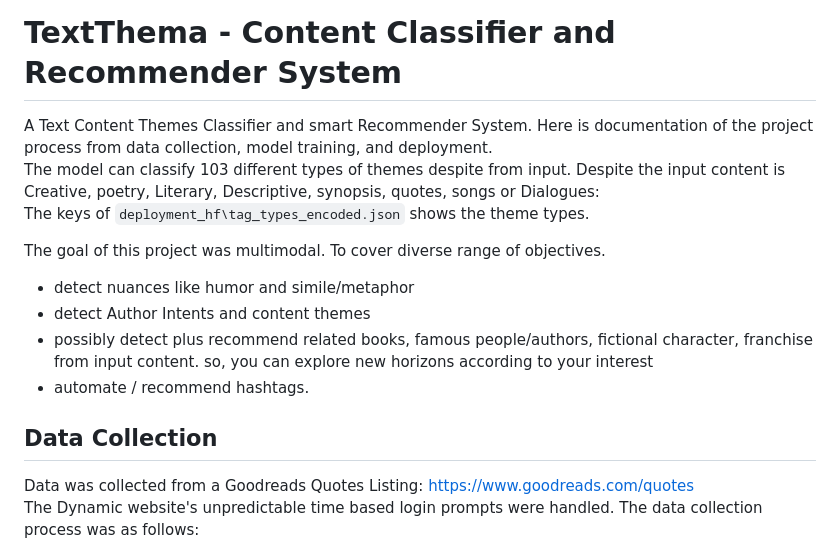
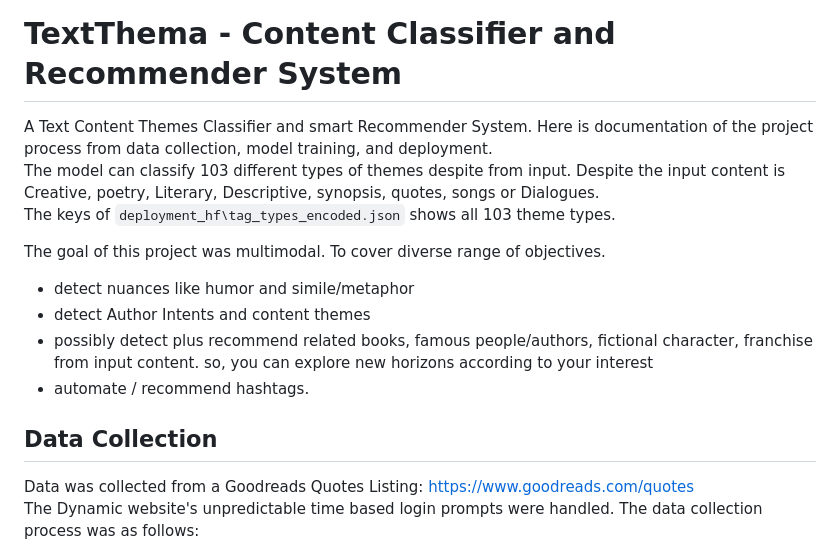
Before and after one commit to tanvir-ishraq/TextThema-Multi-Classifier, a Markdown page: README.md, the part around the change printed below. Drawn GitHub-style.

```diff
--- a/README.md
+++ b/README.md
@@ -1,8 +1,7 @@
 # TextThema - Content Classifier and Recommender System
-
 A Text Content Themes Classifier and smart Recommender System.
 Here is documentation of the project process from data collection, model training, and deployment. <br/>
-The model can classify 103 different types of themes despite from input. Despite the input content is Creative, poetry, Literary, Descriptive, synopsis, quotes, songs or Dialogues:<br/>The keys of `deployment_hf\tag_types_encoded.json` shows the theme types.
+The model can classify 103 different types of themes despite from input. Despite the input content is Creative, poetry, Literary, Descriptive, synopsis, quotes, songs or Dialogues.<br/>The keys of `deployment_hf\tag_types_encoded.json` shows all 103 theme types.
 
 The goal of this project was multimodal. To cover diverse range of objectives.
 * detect nuances like humor and simile/metaphor
@@ -11,9 +10,7 @@ The goal of this project was multimodal. To cover diverse range of objectives.
 * automate / recommend hashtags.
 
 
-
  ## Data Collection
-
 Data was collected from a Goodreads Quotes Listing: https://www.goodreads.com/quotes <br/>
 The Dynamic website's unpredictable time based login prompts were handled. The data collection process was as follows:
 
```
Also changed, not shown: other parts of README.md (+5 -2 lines).
